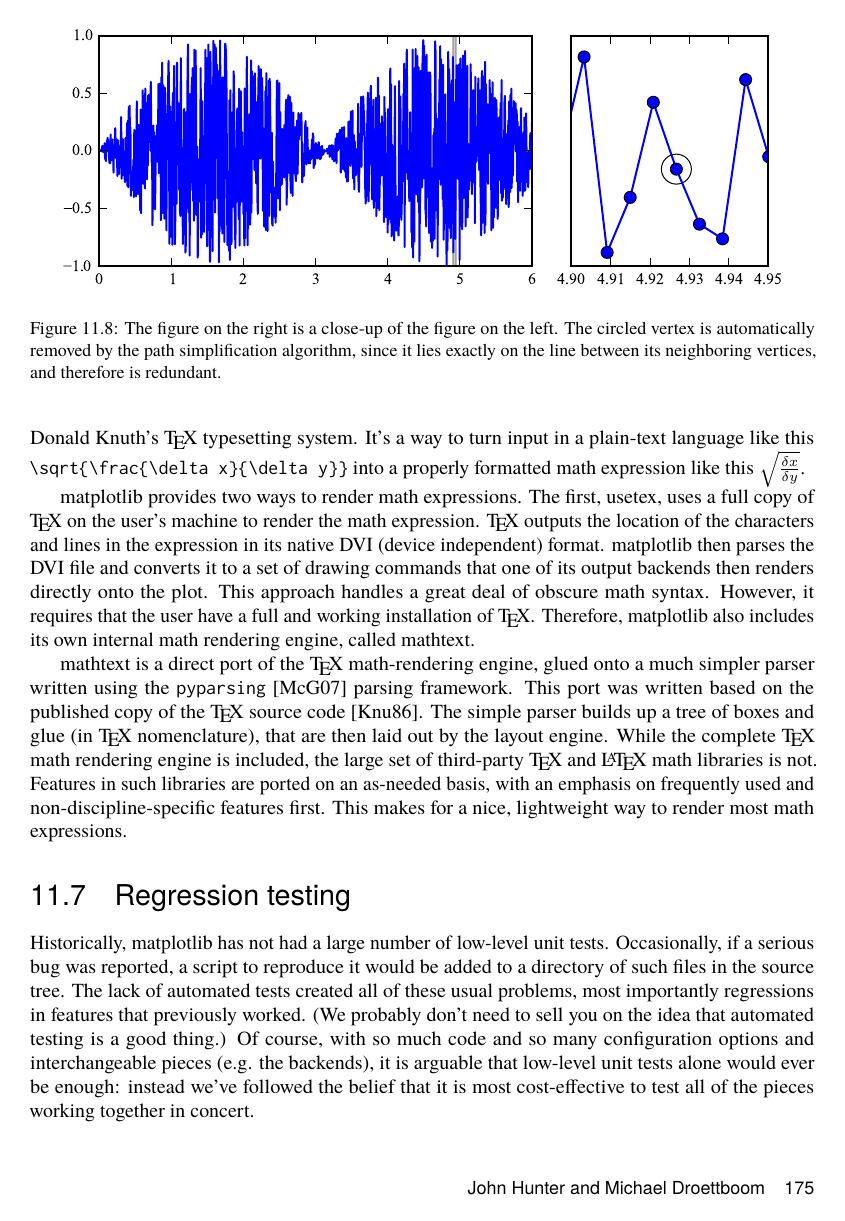
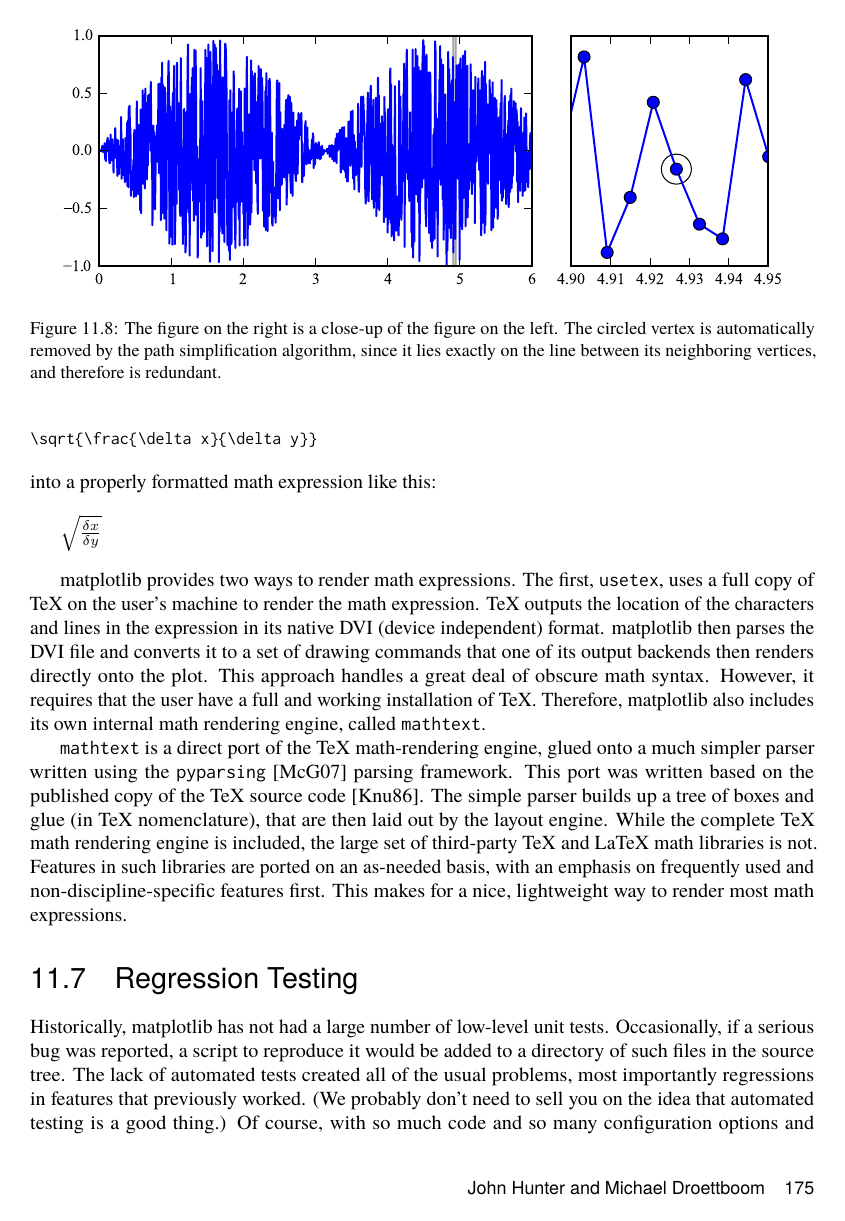
Before and after one commit to catlee/aosa-volume2, a LaTeX thesis (tex/en/aosa2.tex, which reads tex/en/matplotlib.tex): page 187 of 374. Compiled offline with pdfLaTeX.

Commit message:
More copyedits and some formatting tweaks.
git-svn-id: http://www.aosabook.org/svn/volume2@964 dd5aa6cc-de63-413d-92ad-03a14aac4e6a

```diff
--- a/tex/en/matplotlib.tex
+++ b/tex/en/matplotlib.tex
@@ -646,9 +656,3 @@ certain contexts.
 \begin{aosasect1}{Math Text}
 
 Since the users of matplotlib are often scientists, it is useful to
-put richly-formatted math expressions directly on the plot.  Perhaps
-the most widely-used syntax for math expressions is from Donald
-Knuth's \TeX\ typesetting system.  It's a way to turn input in a
-plain-text language like this \verb+\sqrt{\frac{\delta x}{\delta y}}+
-into a properly formatted math expression like this
-$\sqrt{\frac{\delta x}{\delta y}}$.
@@ -655,41 +664,50 @@ $\sqrt{\frac{\delta x}{\delta y}}$.
+\begin{verbatim}
+\sqrt{\frac{\delta x}{\delta y}}
+\end{verbatim}
+
+\noindent into a properly formatted math expression like this:
+
+\vspace{10px}
+$\sqrt{\frac{\delta x}{\delta y}}$
+\vspace{10px}
 
 matplotlib provides two ways to render math expressions.  The first,
-usetex, uses a full copy of \TeX\ on the user's machine to render the
-math expression.  \TeX\ outputs the location of the characters and
+\code{usetex}, uses a full copy of TeX on the user's machine to render the
+math expression.  TeX outputs the location of the characters and
 lines in the expression in its native DVI (device independent) format.
 matplotlib then parses the DVI file and converts it to a set of
 drawing commands that one of its output backends then renders directly
 onto the plot.  This approach handles a great deal of obscure math
 syntax. However, it requires that the user have a full and working
-installation of \TeX.  Therefore, matplotlib also includes its own
-internal math rendering engine, called mathtext.
+installation of TeX.  Therefore, matplotlib also includes its own
+internal math rendering engine, called \code{mathtext}.
 
-mathtext is a direct port of the \TeX\ math-rendering engine, glued
+\code{mathtext} is a direct port of the TeX math-rendering engine, glued
 onto a much simpler parser written using the \code{pyparsing}
 \cite{bib:pyparsing} parsing framework.  This port was written based
-on the published copy of the \TeX\ source code \cite{bib:texprogram}.
-The simple parser builds up a tree of boxes and glue (in \TeX\
+on the published copy of the TeX source code \cite{bib:texprogram}.
+The simple parser builds up a tree of boxes and glue (in TeX
 nomenclature), that are then laid out by the layout engine.  While the
-complete \TeX\ math rendering engine is included, the large set of
-third-party \TeX\ and \LaTeX\ math libraries is not.  Features in such
+complete TeX math rendering engine is included, the large set of
+third-party TeX and LaTeX math libraries is not.  Features in such
 libraries are ported on an as-needed basis, with an emphasis on
 frequently used and non-discipline-specific features first.  This
 makes for a nice, lightweight way to render most math expressions.
 
 \end{aosasect1}
 
-\begin{aosasect1}{Regression testing}
+\begin{aosasect1}{Regression Testing}
 
 Historically, matplotlib has not had a large number of low-level
 unit tests.  Occasionally, if a serious bug was reported, a script
 to reproduce it would be added to a directory of such files in the
-source tree.  The lack of automated tests created all of these usual
+source tree.  The lack of automated tests created all of the usual
 problems, most importantly regressions in features that previously
 worked.  (We probably don't need to sell you on the idea that
 automated testing is a good thing.)  Of course, with so much code
 and so many configuration options and interchangeable pieces
-(e.g. the backends), it is arguable that low-level unit tests alone
-would ever be enough: instead we've followed the belief that it is
+(e.g., the backends), it is arguable that low-level unit tests alone
+would ever be enough; instead we've followed the belief that it is
 most cost-effective to test all of the pieces working together in
 concert.
 
```
Also changed, not shown: tex/en/matplotlib.tex (59 more changed lines).
